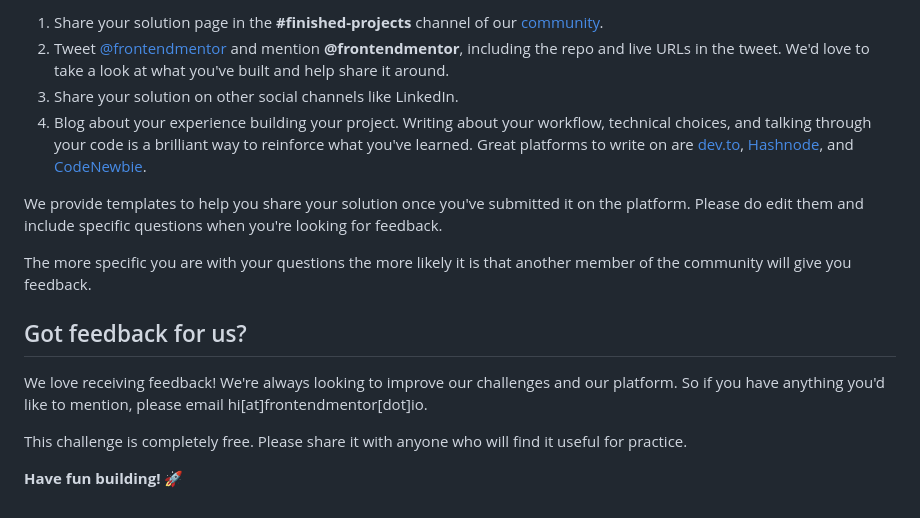
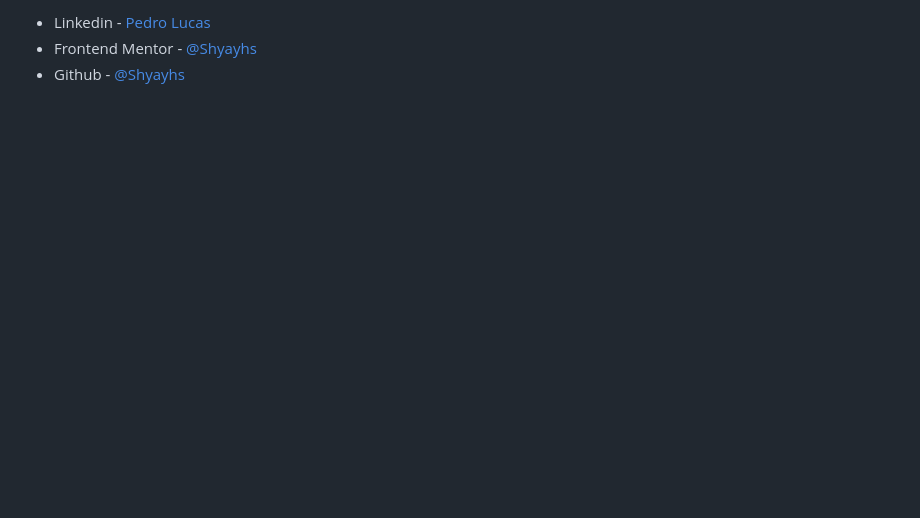
Before and after one commit to Shyayhs/frontend-mentor-bento-grid, a Markdown page: README.md, the part around the change printed below. GitHub-like rendering; blank space fills up the shorter version.

```diff
--- a/README.md
+++ b/README.md
@@ -82,16 +47,3 @@ There are multiple places you can share your solution:
-1. Share your solution page in the **#finished-projects** channel of our [community](https://www.frontendmentor.io/community).
-2. Tweet [@frontendmentor](https://twitter.com/frontendmentor) and mention **@frontendmentor**, including the repo and live URLs in the tweet. We'd love to take a look at what you've built and help share it around.
-3. Share your solution on other social channels like LinkedIn.
-4. Blog about your experience building your project. Writing about your workflow, technical choices, and talking through your code is a brilliant way to reinforce what you've learned. Great platforms to write on are [dev.to](https://dev.to/), [Hashnode](https://hashnode.com/), and [CodeNewbie](https://community.codenewbie.org/).
-
-We provide templates to help you share your solution once you've submitted it on the platform. Please do edit them and include specific questions when you're looking for feedback.
-
-The more specific you are with your questions the more likely it is that another member of the community will give you feedback.
-
-## Got feedback for us?
-
-We love receiving feedback! We're always looking to improve our challenges and our platform. So if you have anything you'd like to mention, please email hi[at]frontendmentor[dot]io.
-
-This challenge is completely free. Please share it with anyone who will find it useful for practice.
-
-**Have fun building!** 🚀
+- Linkedin - [Pedro Lucas](www.linkedin.com/in/pedro-lucas-rocha)
+- Frontend Mentor - [@Shyayhs](https://www.frontendmentor.io/profile/Shyayhs)
+- Github - [@Shyayhs](https://github.com/Shyayhs)
```
Also changed, not shown: other parts of README.md (+29 -64 lines), README-template.md (deleted, +0 -110 lines), gif-mobile.gif (added), preview.jpg (deleted), screenshot-desktop.png (added), 4 other files.
